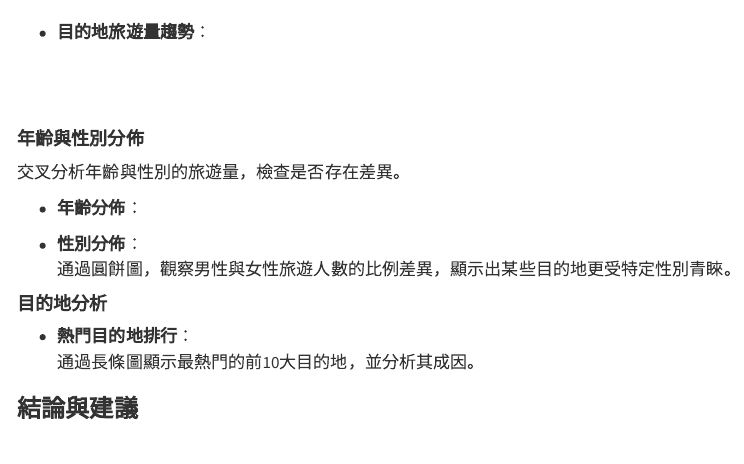
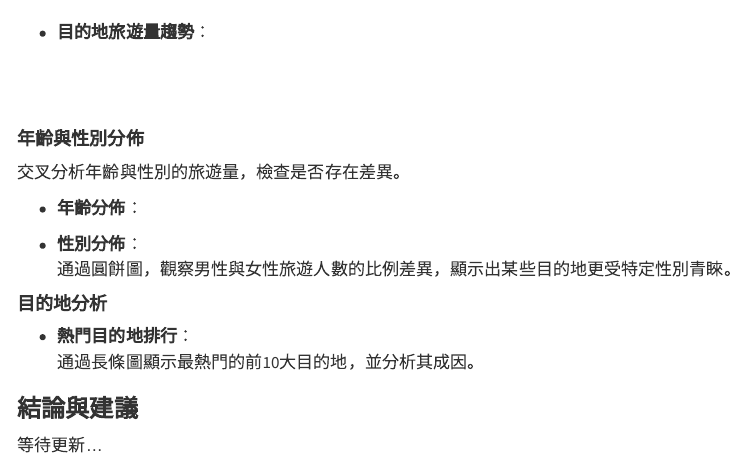
Before and after one commit to rachelshih654/SHIH, a Quarto document (projects/2025-01-17-taiwanese-overseas-destinations/index.qmd): the page in a window 1100 px wide, from 900 px down. Rendered offline with R 4.5, knitr and Pandoc in place of Quarto, with nearby package versions; the code chunks are not run, so their results and figures are left out; menus at the side of the page are left out.

Commit message:
測試:提交所有

````diff
--- a/projects/2025-01-17-taiwanese-overseas-destinations/index.qmd
+++ b/projects/2025-01-17-taiwanese-overseas-destinations/index.qmd
@@ -372,3 +372,5 @@ my_raceplot.plot(title = '各地區出國人數趨勢圖',
 ```
 
 ### **結論與建議**
+
+等待更新...
````
Also changed, not shown: docs/search.json, 4 other files.
